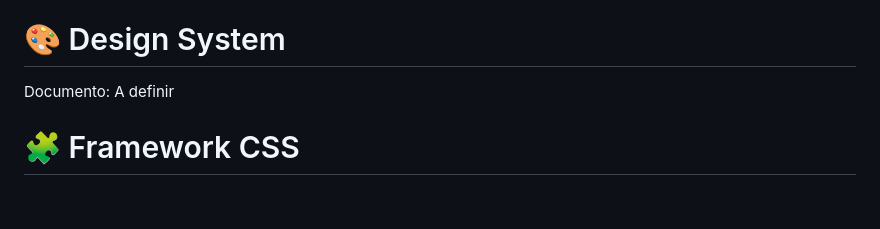
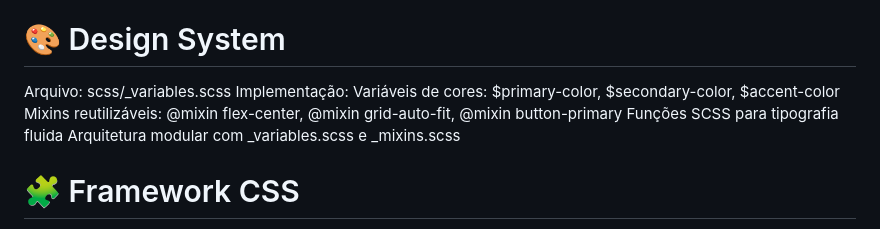
Before and after one commit to SamuelProPlayer/site-de-vendas-de-im-veis-, a Markdown page: README.md, the part around one of its changes. Rendered like a GitHub page; blank space fills up the shorter version.

```diff
--- a/README.md
+++ b/README.md
@@ -19,7 +19,13 @@ https://stitch.withgoogle.com/projects/9546844594609028199
 
 # 🎨 Design System
 
-Documento: A definir
+Arquivo: scss/_variables.scss
+Implementação:
+Variáveis de cores: $primary-color, $secondary-color, $accent-color
+Mixins reutilizáveis: @mixin flex-center, @mixin grid-auto-fit, @mixin button-primary
+Funções SCSS para tipografia fluida
+Arquitetura modular com _variables.scss e _mixins.scss
+
 
 # 🧩 Framework CSS
 
```
Also changed, not shown: other parts of README.md (+9 -0 lines).
